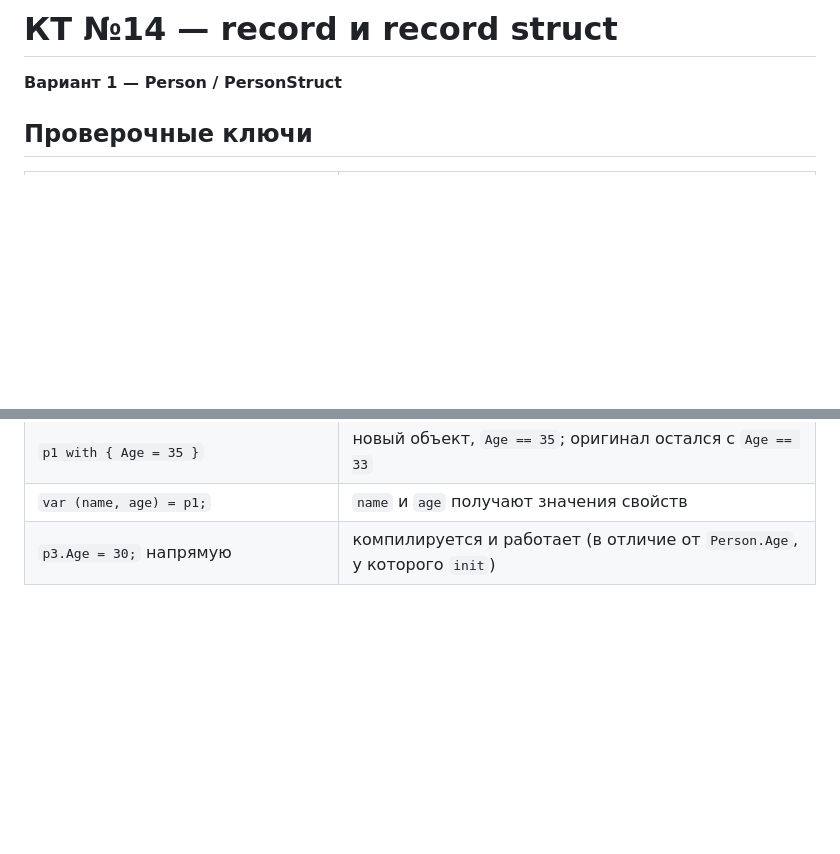
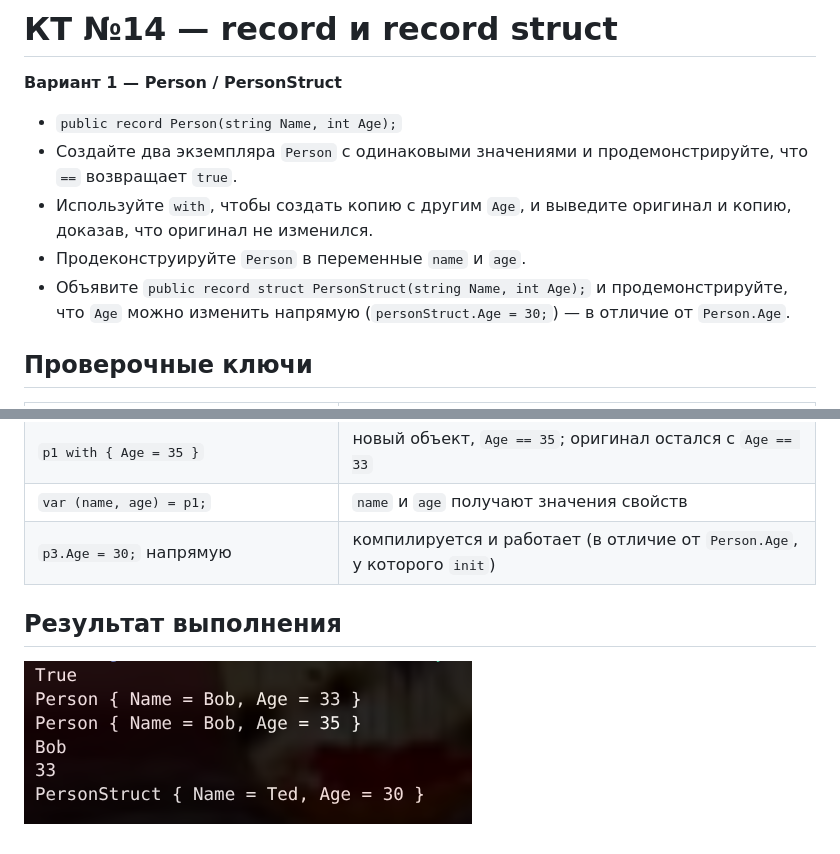
Before and after one commit to fdsre-9805/kt14-record, a Markdown page: README.md, 2 parts joined by grey strips. GitHub-like rendering; pictures changed too: screenshot.png (added); blank space fills up the shorter version.

Commit message:
Добавлены условие варианта и скриншот в README

```diff
--- a/README.md
+++ b/README.md
@@ -1,6 +1,12 @@
 # КТ №14 — record и record struct
 
 **Вариант 1 — Person / PersonStruct**
+
+- `public record Person(string Name, int Age);`
+- Создайте два экземпляра `Person` с одинаковыми значениями и продемонстрируйте, что `==` возвращает `true`.
+- Используйте `with`, чтобы создать копию с другим `Age`, и выведите оригинал и копию, доказав, что оригинал не изменился.
+- Продеконструируйте `Person` в переменные `name` и `age`.
+- Объявите `public record struct PersonStruct(string Name, int Age);` и продемонстрируйте, что `Age` можно изменить напрямую (`personStruct.Age = 30;`) — в отличие от `Person.Age`.
 
 ## Проверочные ключи
 
@@ -10,3 +16,7 @@
 | `p1 with { Age = 35 }` | новый объект, `Age == 35`; оригинал остался с `Age == 33` |
 | `var (name, age) = p1;` | `name` и `age` получают значения свойств |
 | `p3.Age = 30;` напрямую | компилируется и работает (в отличие от `Person.Age`, у которого `init`) |
+
+## Результат выполнения
+
+![Результат выполнения](screenshot.png)
```
